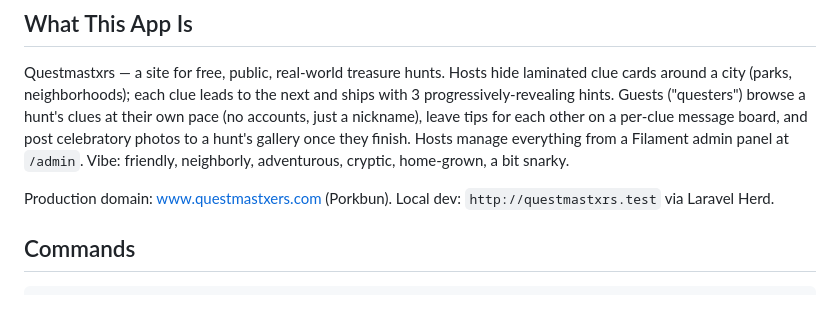
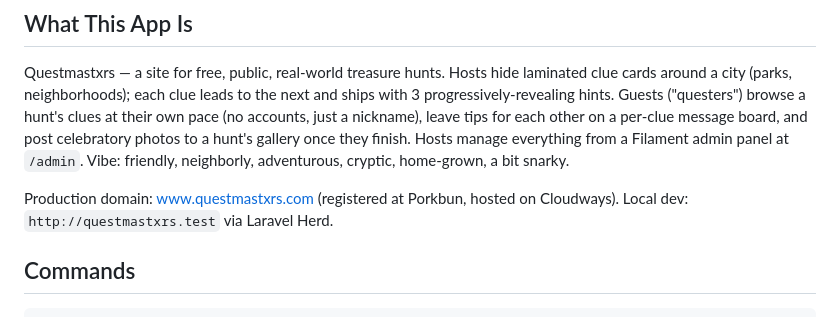
Before and after one commit to dylanglockler/QuestMastxrs, a Markdown page: CLAUDE.md, the part around the change. Drawn GitHub-style.

Commit message:
Fix production domain spelling in CLAUDE.md
Co-Authored-By: Claude Sonnet 5 <noreply@anthropic.com>

```diff
--- a/CLAUDE.md
+++ b/CLAUDE.md
@@ -6,7 +6,7 @@ This file provides guidance to Claude Code (claude.ai/code) when working with co
 
 Questmastxrs — a site for free, public, real-world treasure hunts. Hosts hide laminated clue cards around a city (parks, neighborhoods); each clue leads to the next and ships with 3 progressively-revealing hints. Guests ("questers") browse a hunt's clues at their own pace (no accounts, just a nickname), leave tips for each other on a per-clue message board, and post celebratory photos to a hunt's gallery once they finish. Hosts manage everything from a Filament admin panel at `/admin`. Vibe: friendly, neighborly, adventurous, cryptic, home-grown, a bit snarky.
 
-Production domain: www.questmastxers.com (Porkbun). Local dev: `http://questmastxrs.test` via Laravel Herd.
+Production domain: www.questmastxrs.com (registered at Porkbun, hosted on Cloudways). Local dev: `http://questmastxrs.test` via Laravel Herd.
 
 ## Commands
 
```
